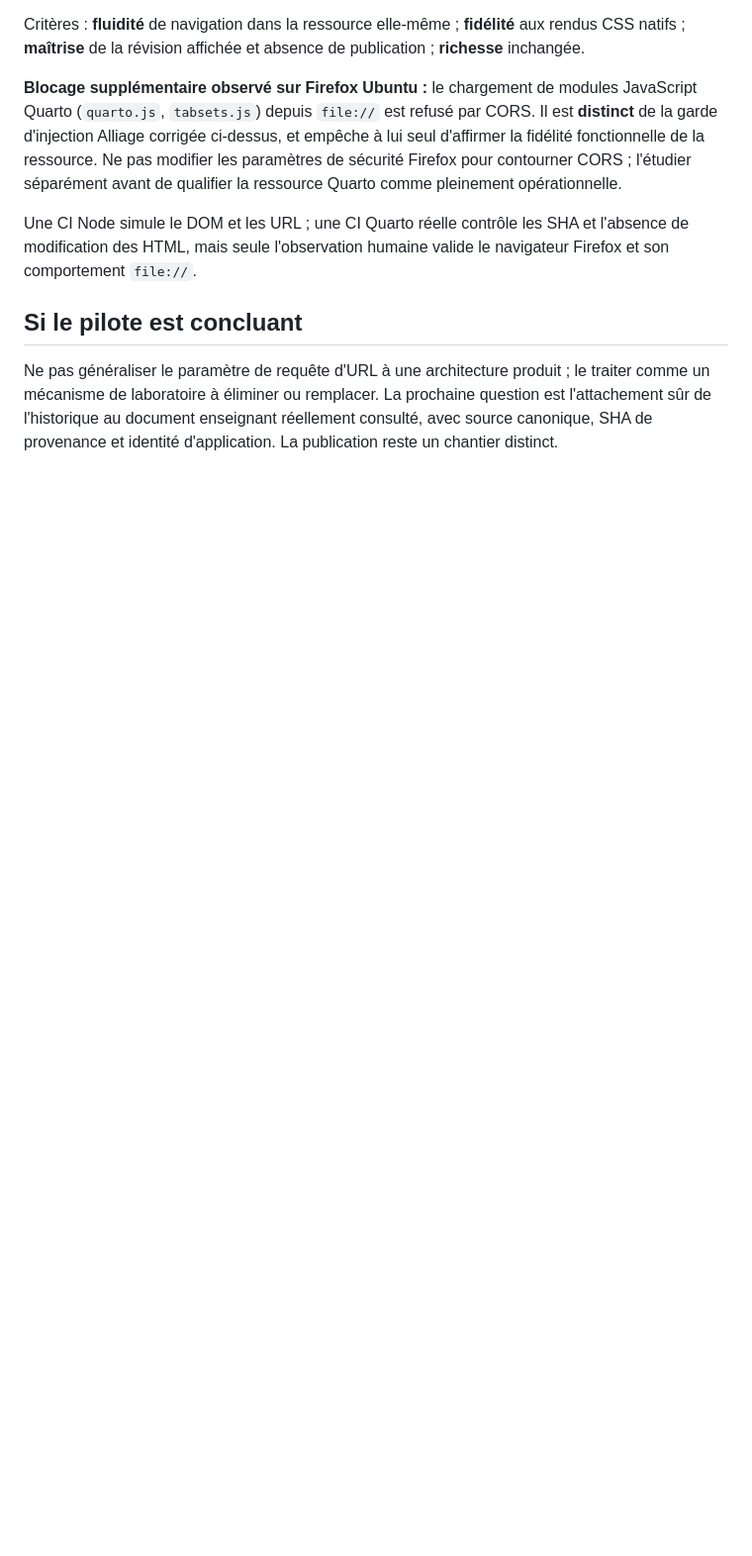
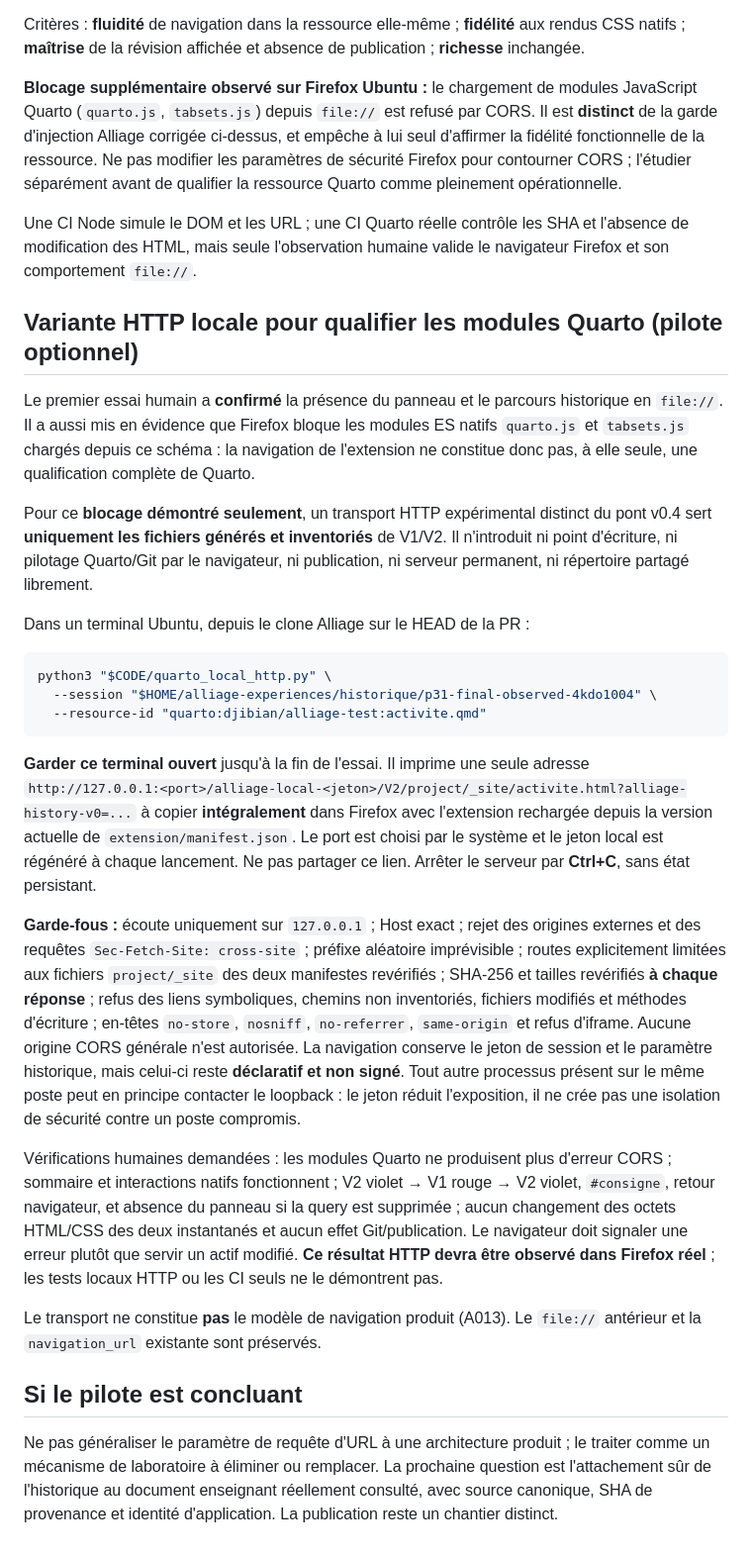
Before and after one commit to djibian/alliage, a Markdown page: docs/EXPERIMENT_RESOURCE_IN_CONTEXT.md, the part around the change. Shown at 99% size. Rendered like a GitHub page; blank space fills up the shorter version.

Commit message:
docs(quarto): opt-in read-only loopback procedure and browser fidelity gates

````diff
--- a/docs/EXPERIMENT_RESOURCE_IN_CONTEXT.md
+++ b/docs/EXPERIMENT_RESOURCE_IN_CONTEXT.md
@@ -120,6 +120,59 @@ Une CI Node simule le DOM et les URL ; une CI Quarto réelle contrôle
 les SHA et l'absence de modification des HTML, mais seule l'observation
 humaine valide le navigateur Firefox et son comportement `file://`.
 
+## Variante HTTP locale pour qualifier les modules Quarto (pilote optionnel)
+
+Le premier essai humain a **confirmé** la présence du panneau et le parcours
+historique en `file://`. Il a aussi mis en évidence que Firefox bloque les
+modules ES natifs `quarto.js` et `tabsets.js` chargés depuis ce schéma :
+la navigation de l'extension ne constitue donc pas, à elle seule, une
+qualification complète de Quarto.
+
+Pour ce **blocage démontré seulement**, un transport HTTP expérimental distinct
+du pont v0.4 sert **uniquement les fichiers générés et inventoriés** de V1/V2.
+Il n'introduit ni point d'écriture, ni pilotage Quarto/Git par le navigateur,
+ni publication, ni serveur permanent, ni répertoire partagé librement.
+
+Dans un terminal Ubuntu, depuis le clone Alliage sur le HEAD de la PR :
+
+```bash
+python3 "$CODE/quarto_local_http.py" \
+  --session "$HOME/alliage-experiences/historique/p31-final-observed-4kdo1004" \
+  --resource-id "quarto:djibian/alliage-test:activite.qmd"
+```
+
+**Garder ce terminal ouvert** jusqu'à la fin de l'essai. Il imprime une seule
+adresse `http://127.0.0.1:<port>/alliage-local-<jeton>/V2/project/_site/activite.html?alliage-history-v0=...`
+à copier **intégralement** dans Firefox avec l'extension rechargée depuis la
+version actuelle de `extension/manifest.json`. Le port est choisi par le
+système et le jeton local est régénéré à chaque lancement. Ne pas partager
+ce lien. Arrêter le serveur par **Ctrl+C**, sans état persistant.
+
+**Garde-fous :** écoute uniquement sur `127.0.0.1` ; Host exact ; rejet
+des origines externes et des requêtes `Sec-Fetch-Site: cross-site` ; préfixe
+aléatoire imprévisible ; routes explicitement limitées aux fichiers
+`project/_site` des deux manifestes revérifiés ; SHA-256 et tailles revérifiés
+**à chaque réponse** ; refus des liens symboliques, chemins non inventoriés,
+fichiers modifiés et méthodes d'écriture ; en-têtes `no-store`,
+`nosniff`, `no-referrer`, `same-origin` et refus d'iframe.
+Aucune origine CORS générale n'est autorisée. La navigation conserve le jeton
+de session et le paramètre historique, mais celui-ci reste **déclaratif et
+non signé**. Tout autre processus présent sur le même poste peut en principe
+contacter le loopback : le jeton réduit l'exposition, il ne crée pas une
+isolation de sécurité contre un poste compromis.
+
+Vérifications humaines demandées : les modules Quarto ne produisent plus
+d'erreur CORS ; sommaire et interactions natifs fonctionnent ; V2 violet →
+V1 rouge → V2 violet, `#consigne`, retour navigateur, et absence du panneau
+si la query est supprimée ; aucun changement des octets HTML/CSS des deux
+instantanés et aucun effet Git/publication. Le navigateur doit signaler
+une erreur plutôt que servir un actif modifié. **Ce résultat HTTP devra être
+observé dans Firefox réel** ; les tests locaux HTTP ou les CI seuls ne le
+démontrent pas.
+
+Le transport ne constitue **pas** le modèle de navigation produit (A013).
+Le `file://` antérieur et la `navigation_url` existante sont préservés.
+
 ## Si le pilote est concluant
 
 Ne pas généraliser le paramètre de requête d'URL à une architecture produit ; le
````
